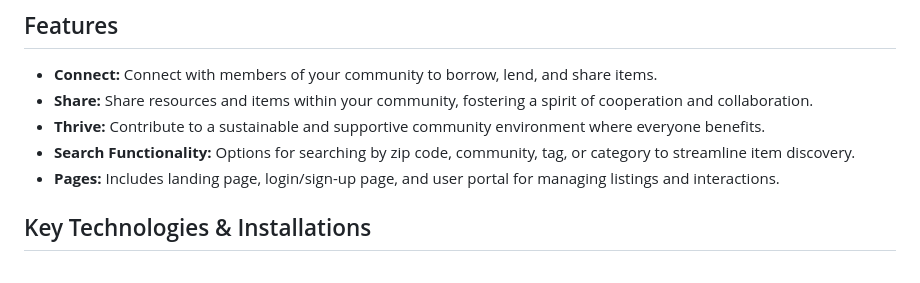
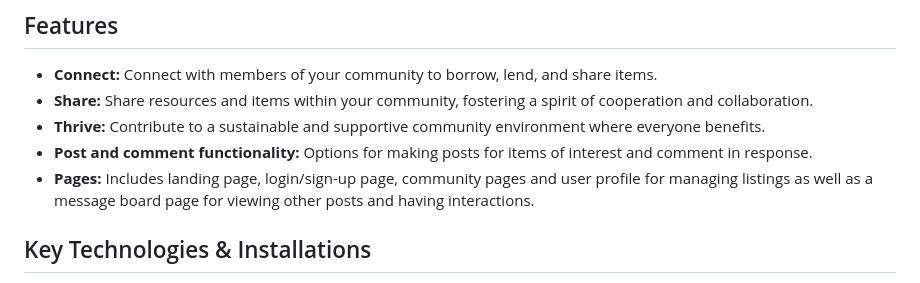
Before and after one commit to kerilsen/share-sphere, a Markdown page: README.md, the part around the change. Rendered like a GitHub page.

Commit message:
Removed search and added message board feature description
Signed-off-by: Melissa W.  <50971489+Mwrightvet@users.noreply.github.com>

```diff
--- a/README.md
+++ b/README.md
@@ -35,8 +35,8 @@ As a Member of a community, I wish to join a community sharing platform so that
 - **Connect:** Connect with members of your community to borrow, lend, and share items.
 - **Share:** Share resources and items within your community, fostering a spirit of cooperation and collaboration.
 - **Thrive:** Contribute to a sustainable and supportive community environment where everyone benefits.
-- **Search Functionality:** Options for searching by zip code, community, tag, or category to streamline item discovery.
-- **Pages:** Includes landing page, login/sign-up page, and user portal for managing listings and interactions.
+- **Post and comment functionality:** Options for making posts for items of interest and comment in response.
+- **Pages:** Includes landing page, login/sign-up page, community pages and user profile for managing listings as well as a message board page for viewing other posts and having interactions.
 
 
 ## Key Technologies & Installations
```
